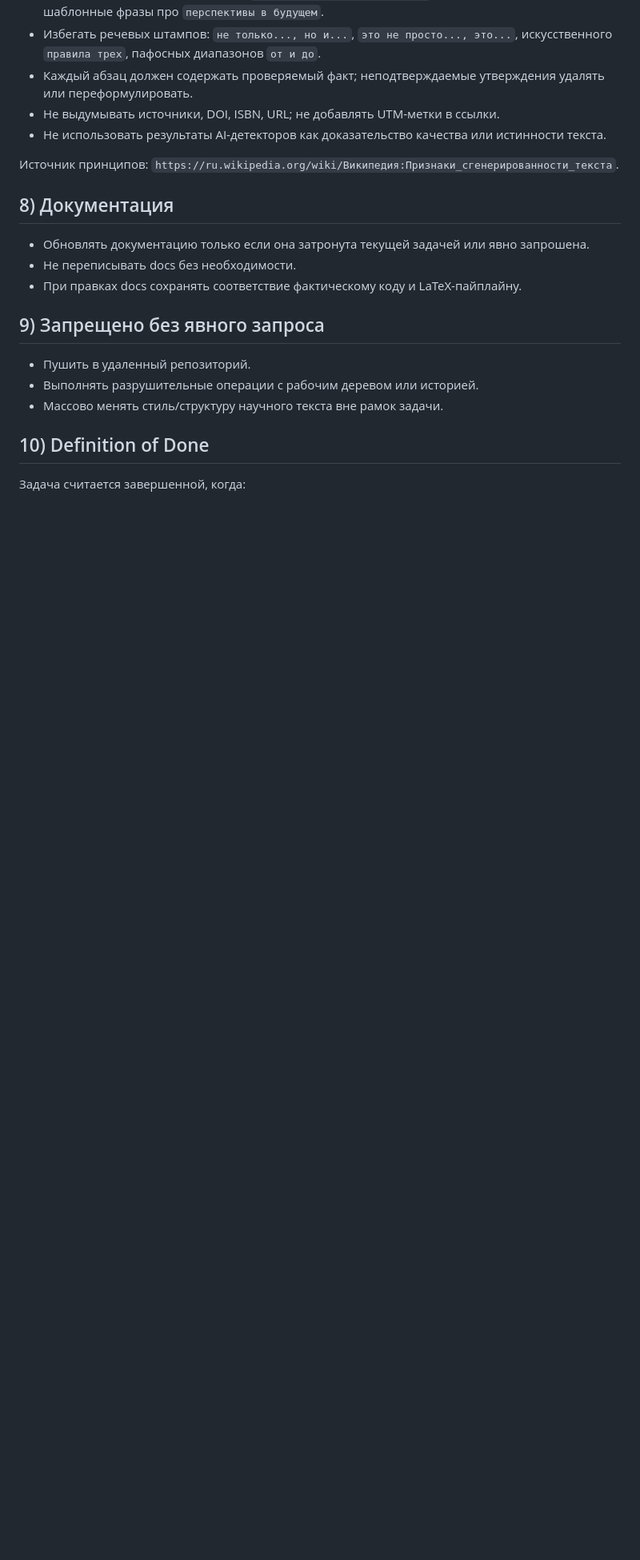
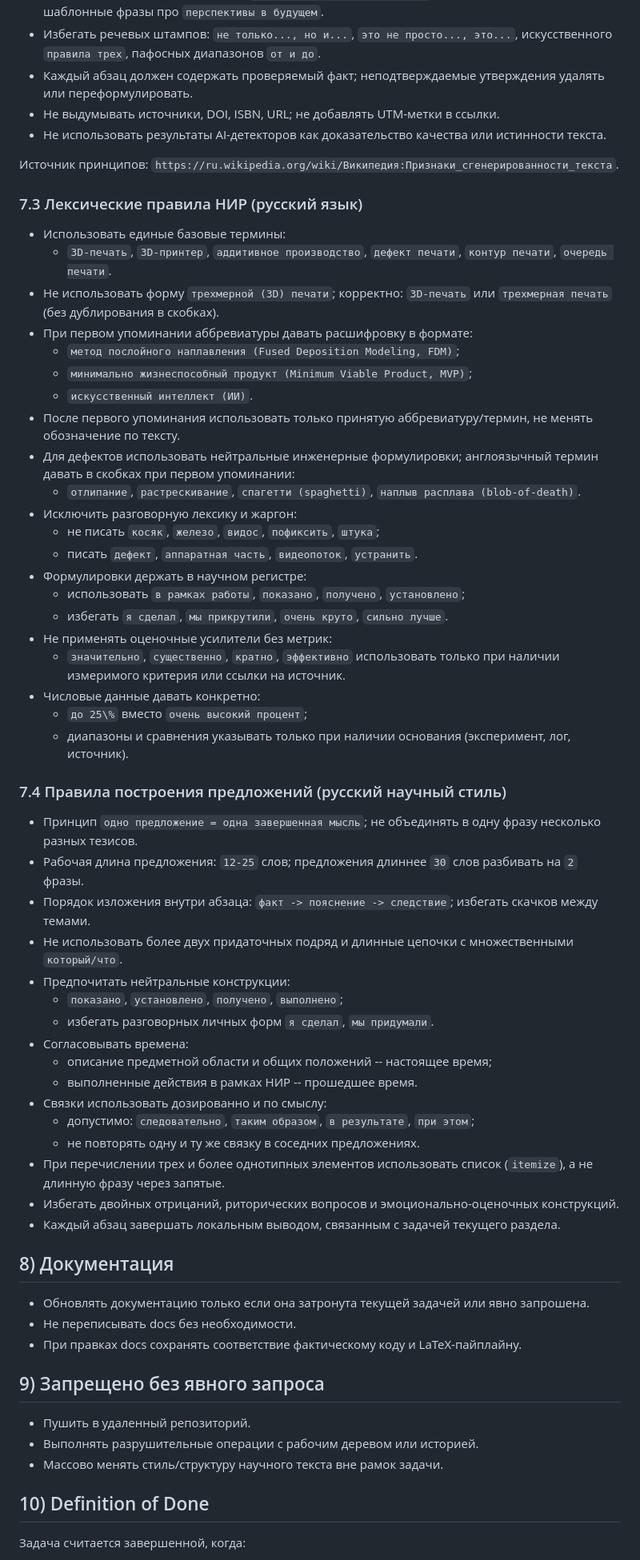
Before and after one commit to Yawllen/Nir2, a Markdown page: AGENTS.md, the part around one of its changes. Shown at 80% size. GitHub-like rendering; blank space fills up the shorter version.

```diff
--- a/AGENTS.md
+++ b/AGENTS.md
@@ -137,6 +138,49 @@
 
 Источник принципов: `https://ru.wikipedia.org/wiki/Википедия:Признаки_сгенерированности_текста`.
 
+### 7.3 Лексические правила НИР (русский язык)
+
+- Использовать единые базовые термины:
+  - `3D-печать`, `3D-принтер`, `аддитивное производство`, `дефект печати`, `контур печати`, `очередь печати`.
+- Не использовать форму `трехмерной (3D) печати`; корректно: `3D-печать` или `трехмерная печать` (без дублирования в скобках).
+- При первом упоминании аббревиатуры давать расшифровку в формате:
+  - `метод послойного наплавления (Fused Deposition Modeling, FDM)`;
+  - `минимально жизнеспособный продукт (Minimum Viable Product, MVP)`;
+  - `искусственный интеллект (ИИ)`.
+- После первого упоминания использовать только принятую аббревиатуру/термин, не менять обозначение по тексту.
+- Для дефектов использовать нейтральные инженерные формулировки; англоязычный термин давать в скобках при первом упоминании:
+  - `отлипание`, `растрескивание`, `спагетти (spaghetti)`, `наплыв расплава (blob-of-death)`.
+- Исключить разговорную лексику и жаргон:
+  - не писать `косяк`, `железо`, `видос`, `пофиксить`, `штука`;
+  - писать `дефект`, `аппаратная часть`, `видеопоток`, `устранить`.
+- Формулировки держать в научном регистре:
+  - использовать `в рамках работы`, `показано`, `получено`, `установлено`;
+  - избегать `я сделал`, `мы прикрутили`, `очень круто`, `сильно лучше`.
+- Не применять оценочные усилители без метрик:
+  - `значительно`, `существенно`, `кратно`, `эффективно` использовать только при наличии измеримого критерия или ссылки на источник.
+- Числовые данные давать конкретно:
+  - `до 25\%` вместо `очень высокий процент`;
+  - диапазоны и сравнения указывать только при наличии основания (эксперимент, лог, источник).
+
+### 7.4 Правила построения предложений (русский научный стиль)
+
+- Принцип `одно предложение = одна завершенная мысль`; не объединять в одну фразу несколько разных тезисов.
+- Рабочая длина предложения: `12-25` слов; предложения длиннее `30` слов разбивать на `2` фразы.
+- Порядок изложения внутри абзаца: `факт -> пояснение -> следствие`; избегать скачков между темами.
+- Не использовать более двух придаточных подряд и длинные цепочки с множественными `который/что`.
+- Предпочитать нейтральные конструкции:
+  - `показано`, `установлено`, `получено`, `выполнено`;
+  - избегать разговорных личных форм `я сделал`, `мы придумали`.
+- Согласовывать времена:
+  - описание предметной области и общих положений -- настоящее время;
+  - выполненные действия в рамках НИР -- прошедшее время.
+- Связки использовать дозированно и по смыслу:
+  - допустимо: `следовательно`, `таким образом`, `в результате`, `при этом`;
+  - не повторять одну и ту же связку в соседних предложениях.
+- При перечислении трех и более однотипных элементов использовать список (`itemize`), а не длинную фразу через запятые.
+- Избегать двойных отрицаний, риторических вопросов и эмоционально-оценочных конструкций.
+- Каждый абзац завершать локальным выводом, связанным с задачей текущего раздела.
+
 ## 8) Документация
 
 - Обновлять документацию только если она затронута текущей задачей или явно запрошена.
```
Also changed, not shown: other parts of AGENTS.md (+1 -0 lines).
